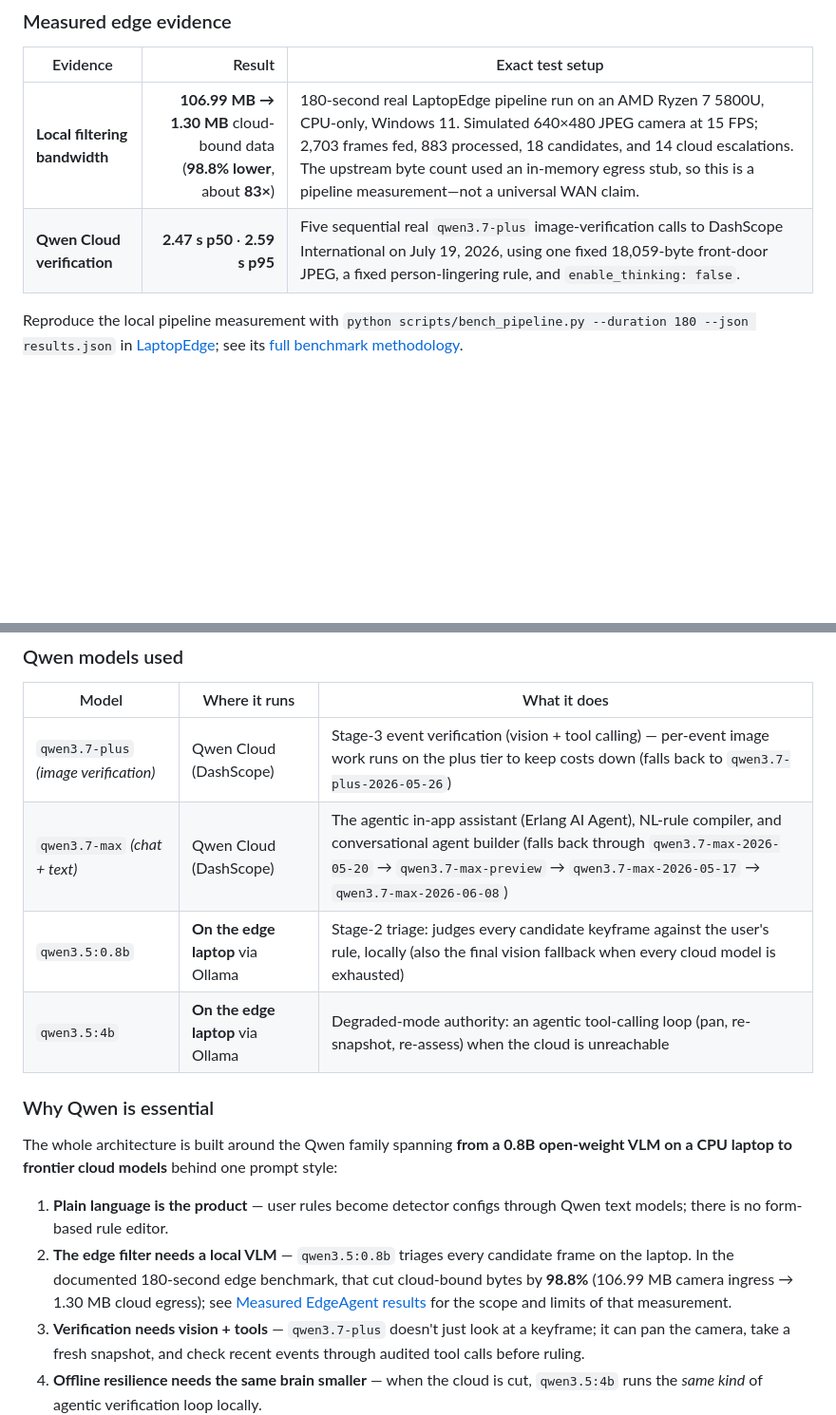
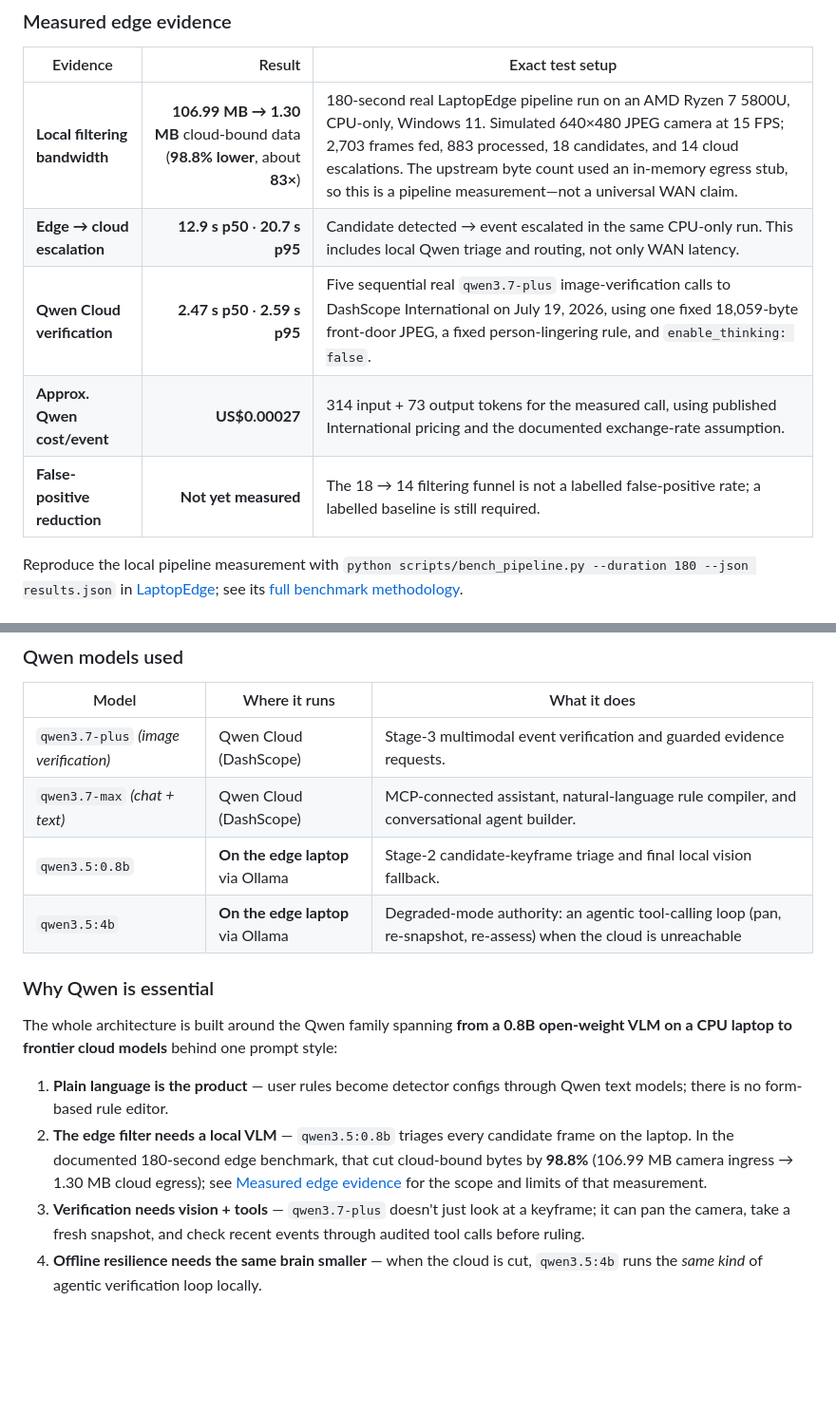
Before and after one commit to nickyui99/erlang-ai-vision-fullstack, a Markdown page: README.md, 2 parts joined by grey strips. Shown at 95% size. GitHub-like rendering; blank space fills up the shorter version.

```diff
--- a/README.md
+++ b/README.md
@@ -46,7 +46,10 @@ Submission for the **Qwen Cloud Global Hackathon — Track 5: EdgeAgent**.
 | Evidence | Result | Exact test setup |
 |---|---:|---|
 | **Local filtering bandwidth** | **106.99 MB → 1.30 MB** cloud-bound data (**98.8% lower**, about **83×**) | 180-second real LaptopEdge pipeline run on an AMD Ryzen 7 5800U, CPU-only, Windows 11. Simulated 640×480 JPEG camera at 15 FPS; 2,703 frames fed, 883 processed, 18 candidates, and 14 cloud escalations. The upstream byte count used an in-memory egress stub, so this is a pipeline measurement—not a universal WAN claim. |
+| **Edge → cloud escalation** | **12.9 s p50** · **20.7 s p95** | Candidate detected → event escalated in the same CPU-only run. This includes local Qwen triage and routing, not only WAN latency. |
 | **Qwen Cloud verification** | **2.47 s p50** · **2.59 s p95** | Five sequential real `qwen3.7-plus` image-verification calls to DashScope International on July 19, 2026, using one fixed 18,059-byte front-door JPEG, a fixed person-lingering rule, and `enable_thinking: false`. |
+| **Approx. Qwen cost/event** | **US$0.00027** | 314 input + 73 output tokens for the measured call, using published International pricing and the documented exchange-rate assumption. |
+| **False-positive reduction** | **Not yet measured** | The 18 → 14 filtering funnel is not a labelled false-positive rate; a labelled baseline is still required. |
 
 Reproduce the local pipeline measurement with `python scripts/bench_pipeline.py --duration 180 --json results.json` in [LaptopEdge](https://github.com/KennethChua1998/ErlangAIVision_LaptopEdge); see its [full benchmark methodology](https://github.com/KennethChua1998/ErlangAIVision_LaptopEdge/blob/main/docs/BENCHMARKS.md).
 
@@ -70,9 +73,9 @@ The GIF above proves the physical servo step; the live demo and audit trail show
 
 | Model | Where it runs | What it does |
 |---|---|---|
-| `qwen3.7-plus` *(image verification)* | Qwen Cloud (DashScope) | Stage-3 event verification (vision + tool calling) — per-event image work runs on the plus tier to keep costs down (falls back to `qwen3.7-plus-2026-05-26`) |
-| `qwen3.7-max` *(chat + text)* | Qwen Cloud (DashScope) | The agentic in-app assistant (Erlang AI Agent), NL-rule compiler, and conversational agent builder (falls back through `qwen3.7-max-2026-05-20` → `qwen3.7-max-preview` → `qwen3.7-max-2026-05-17` → `qwen3.7-max-2026-06-08`) |
-| `qwen3.5:0.8b` | **On the edge laptop** via Ollama | Stage-2 triage: judges every candidate keyframe against the user's rule, locally (also the final vision fallback when every cloud model is exhausted) |
+| `qwen3.7-plus` *(image verification)* | Qwen Cloud (DashScope) | Stage-3 multimodal event verification and guarded evidence requests. |
+| `qwen3.7-max` *(chat + text)* | Qwen Cloud (DashScope) | MCP-connected assistant, natural-language rule compiler, and conversational agent builder. |
+| `qwen3.5:0.8b` | **On the edge laptop** via Ollama | Stage-2 candidate-keyframe triage and final local vision fallback. |
 | `qwen3.5:4b` | **On the edge laptop** via Ollama | Degraded-mode authority: an agentic tool-calling loop (pan, re-snapshot, re-assess) when the cloud is unreachable |
 
 ### Why Qwen is essential
@@ -85,7 +88,7 @@ open-weight VLM on a CPU laptop to frontier cloud models** behind one prompt sty
 2. **The edge filter needs a local VLM** — `qwen3.5:0.8b` triages every candidate
    frame on the laptop. In the documented 180-second edge benchmark, that cut
    cloud-bound bytes by **98.8%** (106.99 MB camera ingress → 1.30 MB cloud
-   egress); see [Measured EdgeAgent results](#-measured-edgeagent-results) for
+   egress); see [Measured edge evidence](#measured-edge-evidence) for
    the scope and limits of that measurement.
 3. **Verification needs vision + tools** — `qwen3.7-plus` doesn't just look at a
    keyframe; it can pan the camera, take a fresh snapshot, and check recent
```
Also changed, not shown: other parts of README.md (+15 -85 lines).
